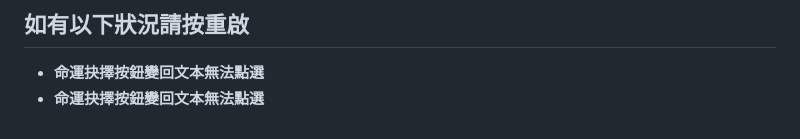
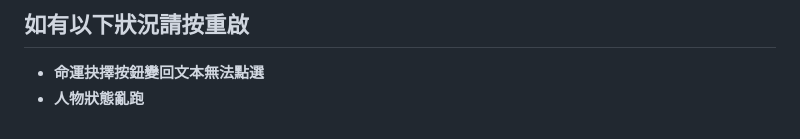
Before and after one commit to Ya-Cing/korean-academy-game, a Markdown page: README.md, the part around the change. Rendered like a GitHub page.

```diff
--- a/README.md
+++ b/README.md
@@ -93,4 +93,4 @@ HeraLink 論壇上的發言者皆使用隨機生成的十六進制匿名代碼
 
 ## 如有以下狀況請按重啟
 * **命運抉擇按鈕變回文本無法點選**
-* **命運抉擇按鈕變回文本無法點選**
+* **人物狀態亂跑**
```
